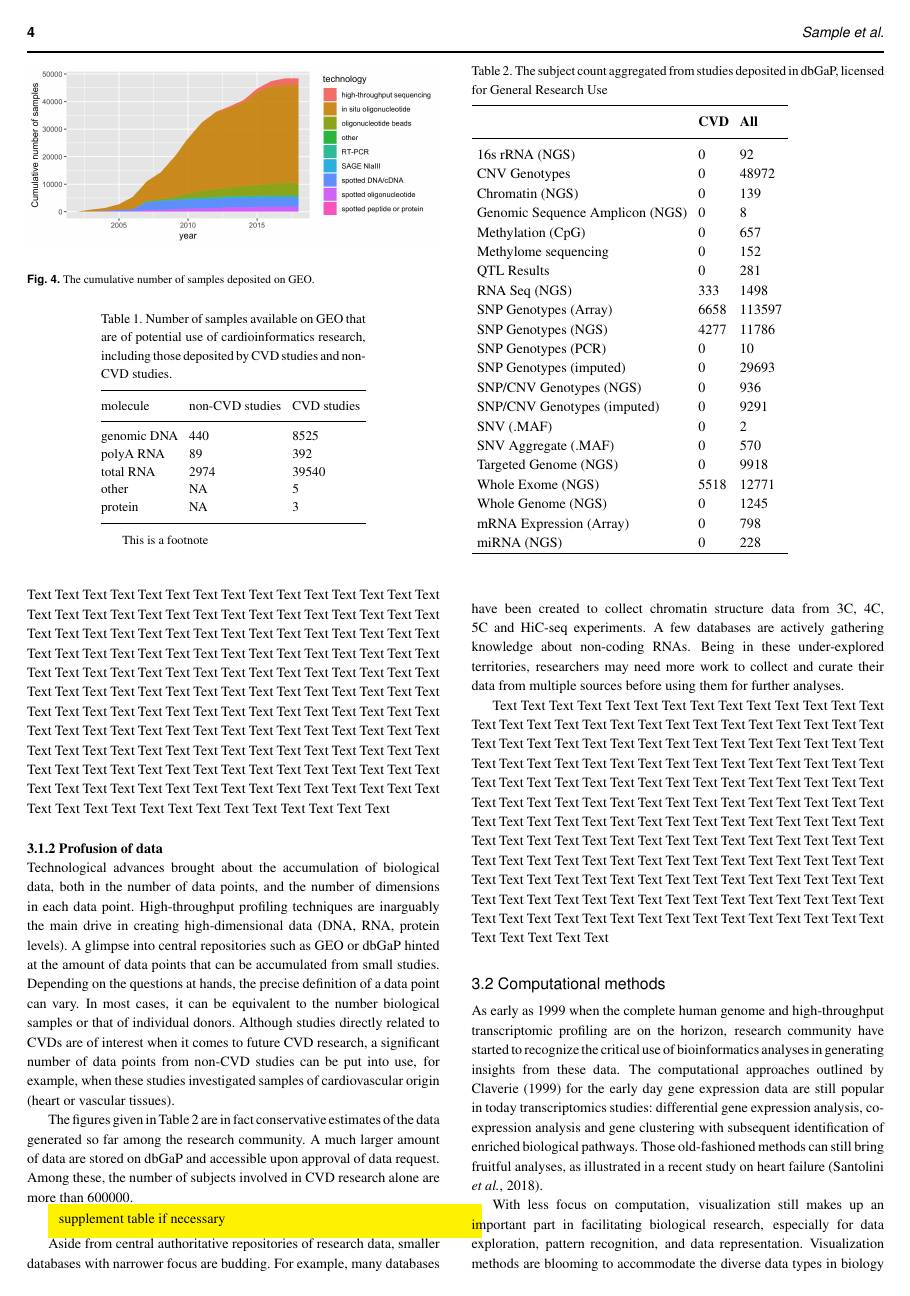
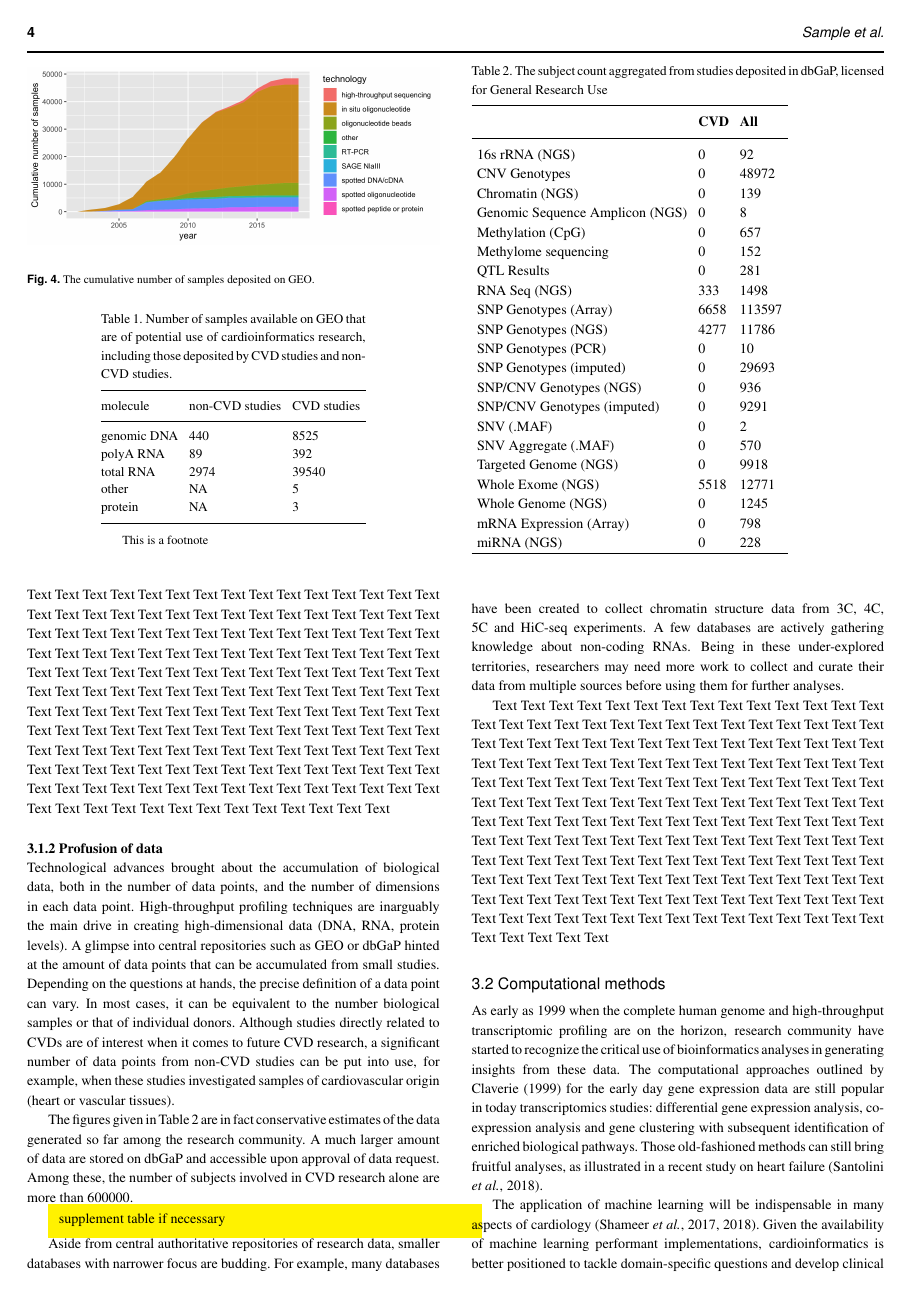
Before and after one commit to Bohdan-Khomtchouk/cardioinformatics, a LaTeX paper (Briefings_in_Bioinformatics/main.tex): page 4 of 5. Compiled offline with pdfLaTeX.

Commit message:
sneak in ML

```diff
--- a/Briefings_in_Bioinformatics/main.tex
+++ b/Briefings_in_Bioinformatics/main.tex
@@ -224,6 +224,8 @@ Text Text Text Text Text Text  Text Text Text Text Text Text Text Text  Text Tex
 
 As early as 1999 when the complete human genome and high-throughput transcriptomic profiling are on the horizon, research community have started to recognize the critical use of bioinformatics analyses in generating insights from these data. The computational approaches outlined by \cite{Claverie:1999:Computational} for the early day gene expression data are still popular in today transcriptomics studies: differential gene expression analysis, co-expression analysis and gene clustering with subsequent identification of enriched biological pathways. Those old-fashioned methods can still bring fruitful analyses, as illustrated in a recent study on heart failure \citep{Santolini:2018:personalized}.
 
+The application of machine learning will be indispensable in many aspects of cardiology \citep{Shameer:2017:Translational,Shameer:2018:Machine}. Given the availability of machine learning performant implementations, cardioinformatics is better positioned to tackle domain-specific questions and develop clinical application. For example, ML can be applied to enhance medical image. In basic research, natural language processing can be a promising tool to improve data collection and organization.
+
 
 With less focus on computation, visualization still makes up an important part in facilitating biological research, especially for data exploration, pattern recognition, and data representation. Visualization methods are blooming to accommodate the diverse data types in biology \citep{Pavlopoulos:2015:Visualizing}. With regard to visualization, the exciting challenge to cardioinformatics researcher is the meaningful integrated representation of data layers. In basic research, such representation can mean to put together pieces of information from various experimental techniques. In clinical application, the focus is on facilitating clinical decisions.
 
```
